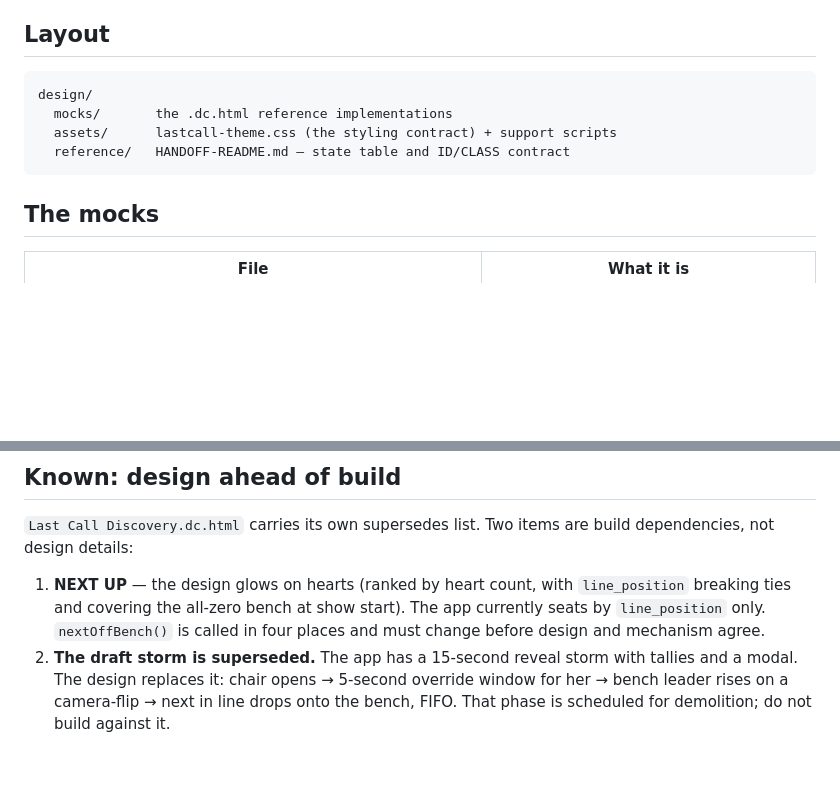
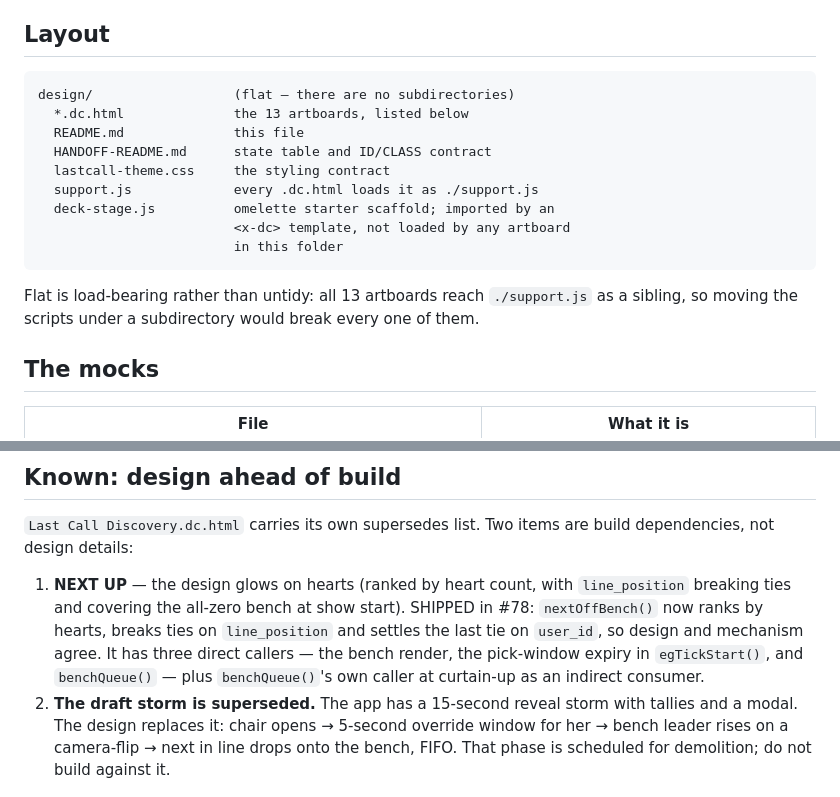
Before and after one commit to nickpeets/afterhours, a Markdown page: design/README.md, 2 parts joined by grey strips. Rendered like a GitHub page; blank space fills up the shorter version.

Commit message:
docs(design): the folder is flat, and NEXT UP has shipped
The Layout block named mocks/, assets/ and reference/. None of the three
exist and none ever have: design/ is flat, 18 entries, 0 subdirectories.
Replaced with the actual listing. Flat is load-bearing rather than untidy -
all 13 artboards reference ./support.js as a sibling.

The NEXT UP build dependency said the app seats by line_position only and
that nextOffBench() is called in four places and must change. It changed:
hearts rank with line_position as the tiebreak, merged in #78. The call
count is also corrected - three direct callers plus benchQueue()'s own
caller at curtain-up as an indirect consumer.

Co-Authored-By: Claude Opus 5 <noreply@anthropic.com>
Claude-Session: https://claude.ai/code/session_01JgyyhpKHtGYct1TzTthziH

```diff
--- a/design/README.md
+++ b/design/README.md
@@ -15,10 +15,19 @@ these files.
 
 ## Layout
 
-    design/
-      mocks/       the .dc.html reference implementations
-      assets/      lastcall-theme.css (the styling contract) + support scripts
-      reference/   HANDOFF-README.md — state table and ID/CLASS contract
+    design/                  (flat — there are no subdirectories)
+      *.dc.html              the 13 artboards, listed below
+      README.md              this file
+      HANDOFF-README.md      state table and ID/CLASS contract
+      lastcall-theme.css     the styling contract
+      support.js             every .dc.html loads it as ./support.js
+      deck-stage.js          omelette starter scaffold; imported by an
+                             <x-dc> template, not loaded by any artboard
+                             in this folder
+
+Flat is load-bearing rather than untidy: all 13 artboards reach
+`./support.js` as a sibling, so moving the scripts under a subdirectory
+would break every one of them.
 
 ## The mocks
 
@@ -53,9 +62,12 @@ are build dependencies, not design details:
 
 1. **NEXT UP** — the design glows on hearts (ranked by heart count, with
    `line_position` breaking ties and covering the all-zero bench at show
-   start). The app currently seats by `line_position` only. `nextOffBench()`
-   is called in four places and must change before design and mechanism
-   agree.
+   start). SHIPPED in #78: `nextOffBench()` now ranks by hearts, breaks
+   ties on `line_position` and settles the last tie on `user_id`, so
+   design and mechanism agree. It has three direct callers — the bench
+   render, the pick-window expiry in `egTickStart()`, and `benchQueue()`
+   — plus `benchQueue()`'s own caller at curtain-up as an indirect
+   consumer.
 2. **The draft storm is superseded.** The app has a 15-second reveal storm
    with tallies and a modal. The design replaces it: chair opens → 5-second
    override window for her → bench leader rises on a camera-flip → next in
```
